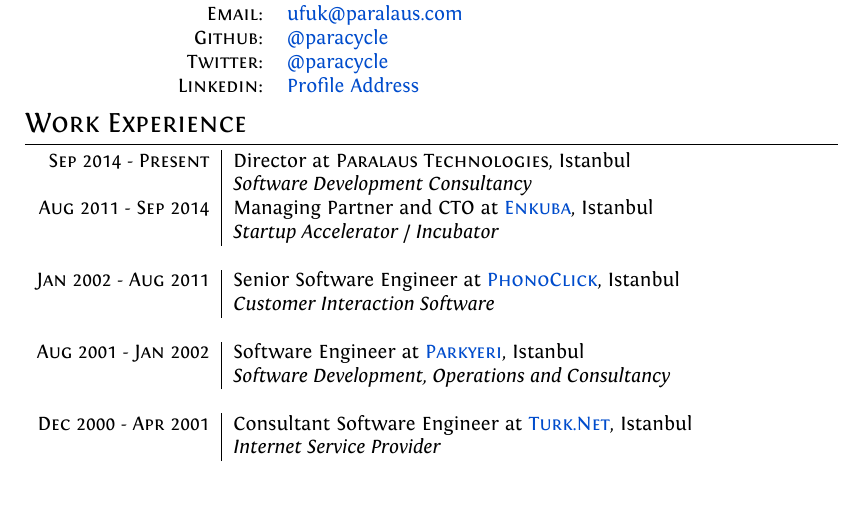
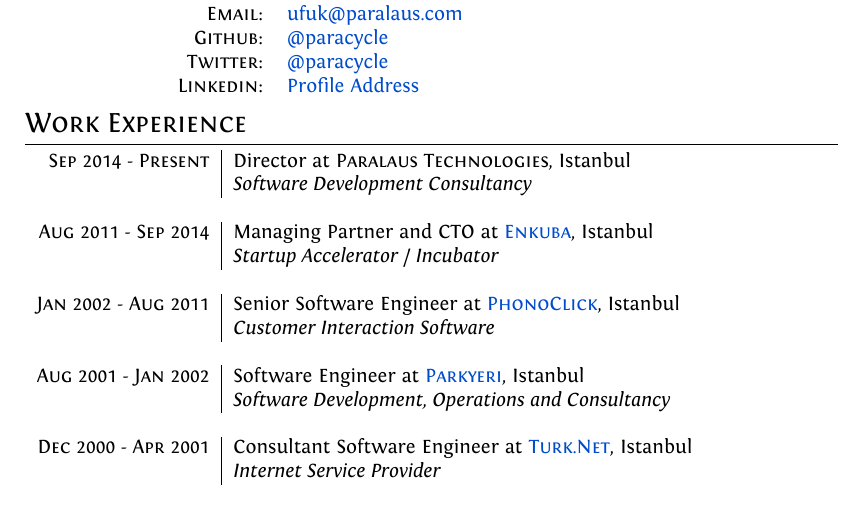
Before and after one commit to paracycle/Resume, a LaTeX CV (Ufuk-Kayserilioglu-Resume.tex): part of page 1 of 6, cut so that both start at the same text. Compiled offline with XeLaTeX.

Commit message:
Fix line spacing

```diff
--- a/Ufuk-Kayserilioglu-Resume.tex
+++ b/Ufuk-Kayserilioglu-Resume.tex
@@ -75,6 +75,8 @@
 \begin{tabular}{r|p{11cm}}
   \textsc{Sep 2014 - Present}   & Director at \textsc{Paralaus Technologies}, Istanbul \\
                                 & \emph{Software Development Consultancy} \\
+
+  \multicolumn{2}{c}{} \\
 
   \textsc{Aug 2011 - Sep 2014}  & Managing Partner and CTO at \href{http://www.enkuba.com}{\textsc{Enkuba}}, Istanbul \\
                                 & \emph{Startup Accelerator / Incubator} \\
```
